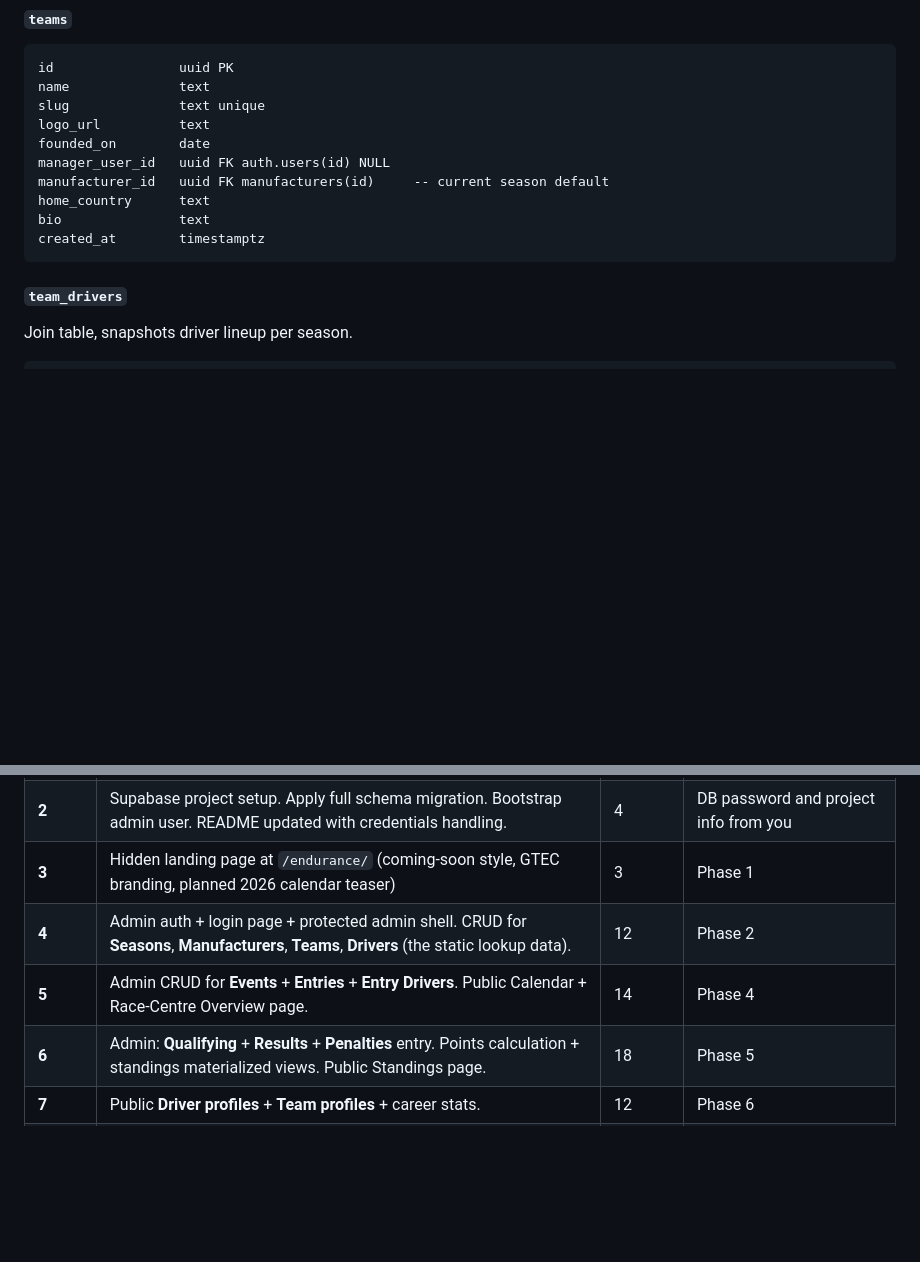
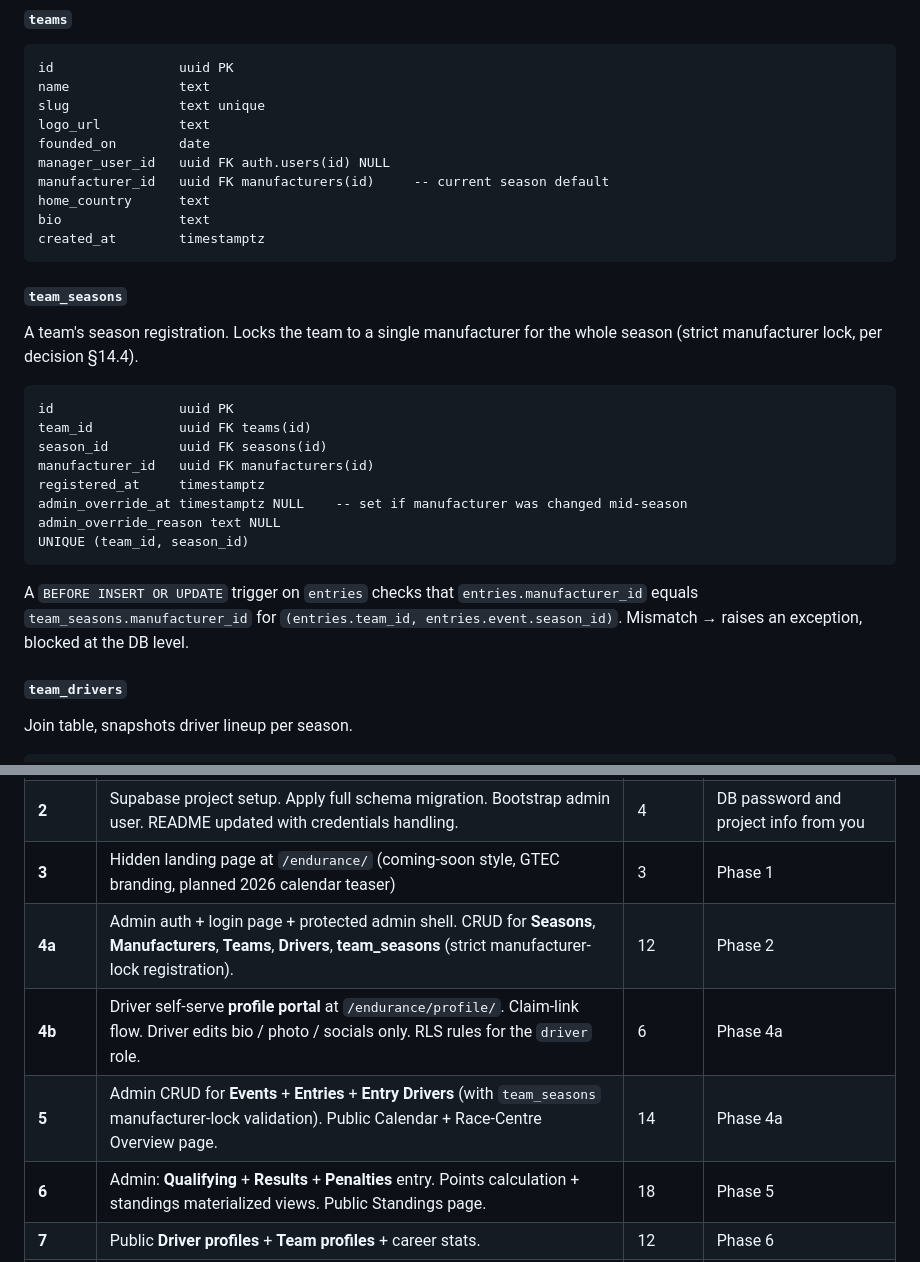
Before and after one commit to mattsmart2001-web/website, a Markdown page: endurance/PLAN.md, 2 parts joined by grey strips. Drawn GitHub-style; blank space fills up the shorter version.

````diff
--- a/endurance/PLAN.md
+++ b/endurance/PLAN.md
@@ -187,6 +187,24 @@ home_country      text
 bio               text
 created_at        timestamptz
 ```
+
+#### `team_seasons`
+A team's season registration. Locks the team to a single manufacturer
+for the whole season (strict manufacturer lock, per decision §14.4).
+```
+id                uuid PK
+team_id           uuid FK teams(id)
+season_id         uuid FK seasons(id)
+manufacturer_id   uuid FK manufacturers(id)
+registered_at     timestamptz
+admin_override_at timestamptz NULL    -- set if manufacturer was changed mid-season
+admin_override_reason text NULL
+UNIQUE (team_id, season_id)
+```
+A `BEFORE INSERT OR UPDATE` trigger on `entries` checks that
+`entries.manufacturer_id` equals `team_seasons.manufacturer_id` for
+`(entries.team_id, entries.event.season_id)`. Mismatch → raises an
+exception, blocked at the DB level.
 
 #### `team_drivers`
 Join table, snapshots driver lineup per season.
@@ -879,8 +910,9 @@ Each phase ends with a shippable artefact behind the hidden gate.
 | **1** | This plan doc + folder scaffolding + `robots.txt` update | 3 | – |
 | **2** | Supabase project setup. Apply full schema migration. Bootstrap admin user. README updated with credentials handling. | 4 | DB password and project info from you |
 | **3** | Hidden landing page at `/endurance/` (coming-soon style, GTEC branding, planned 2026 calendar teaser) | 3 | Phase 1 |
-| **4** | Admin auth + login page + protected admin shell. CRUD for **Seasons**, **Manufacturers**, **Teams**, **Drivers** (the static lookup data). | 12 | Phase 2 |
-| **5** | Admin CRUD for **Events** + **Entries** + **Entry Drivers**. Public Calendar + Race-Centre Overview page. | 14 | Phase 4 |
+| **4a** | Admin auth + login page + protected admin shell. CRUD for **Seasons**, **Manufacturers**, **Teams**, **Drivers**, **team_seasons** (strict manufacturer-lock registration). | 12 | Phase 2 |
+| **4b** | Driver self-serve **profile portal** at `/endurance/profile/`. Claim-link flow. Driver edits bio / photo / socials only. RLS rules for the `driver` role. | 6 | Phase 4a |
+| **5** | Admin CRUD for **Events** + **Entries** + **Entry Drivers** (with `team_seasons` manufacturer-lock validation). Public Calendar + Race-Centre Overview page. | 14 | Phase 4a |
 | **6** | Admin: **Qualifying** + **Results** + **Penalties** entry. Points calculation + standings materialized views. Public Standings page. | 18 | Phase 5 |
 | **7** | Public **Driver profiles** + **Team profiles** + career stats. | 12 | Phase 6 |
 | **8** | **Elo engine** + driver rating snapshots + rating history graph. | 10 | Phase 7 |
````
Also changed, not shown: other parts of endurance/PLAN.md (+42 -44 lines).
